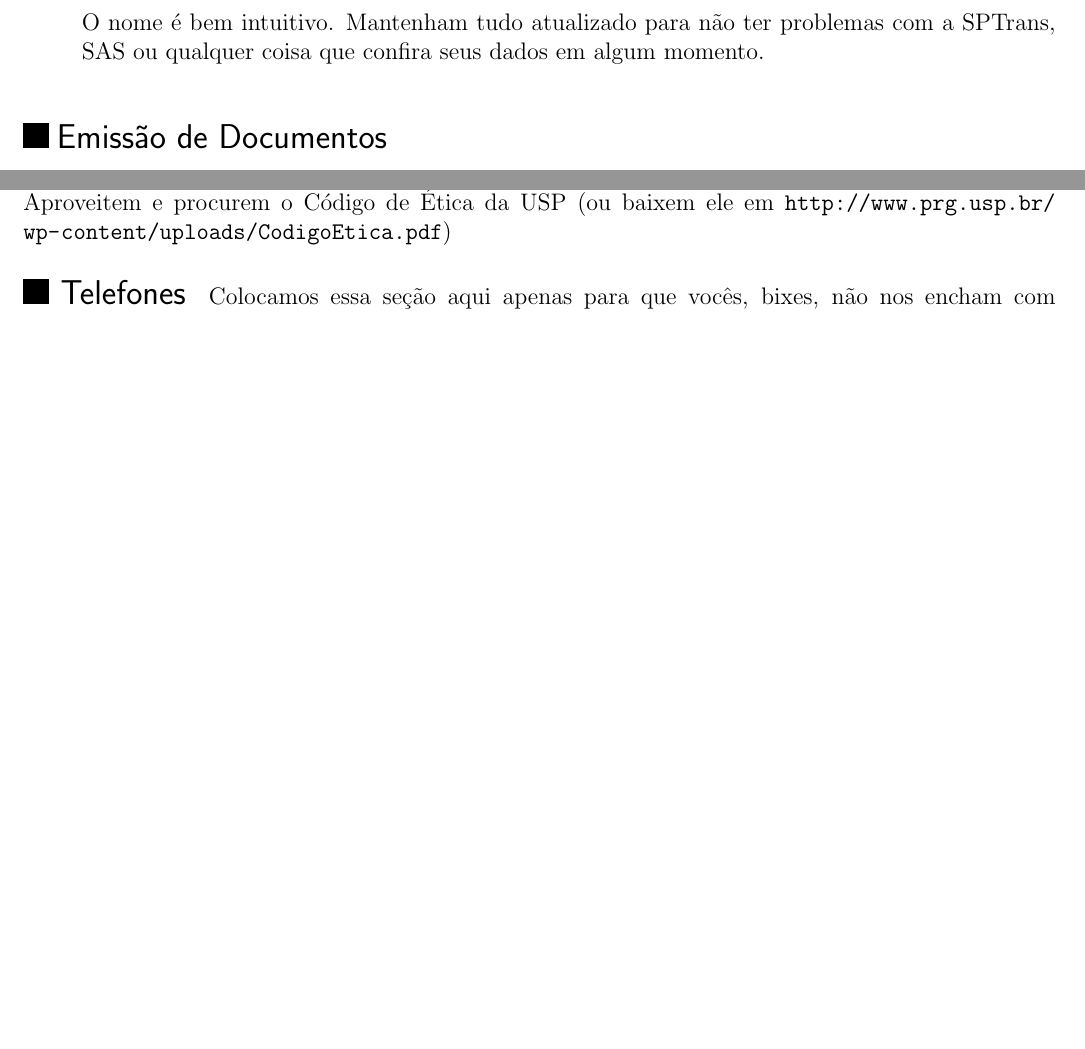
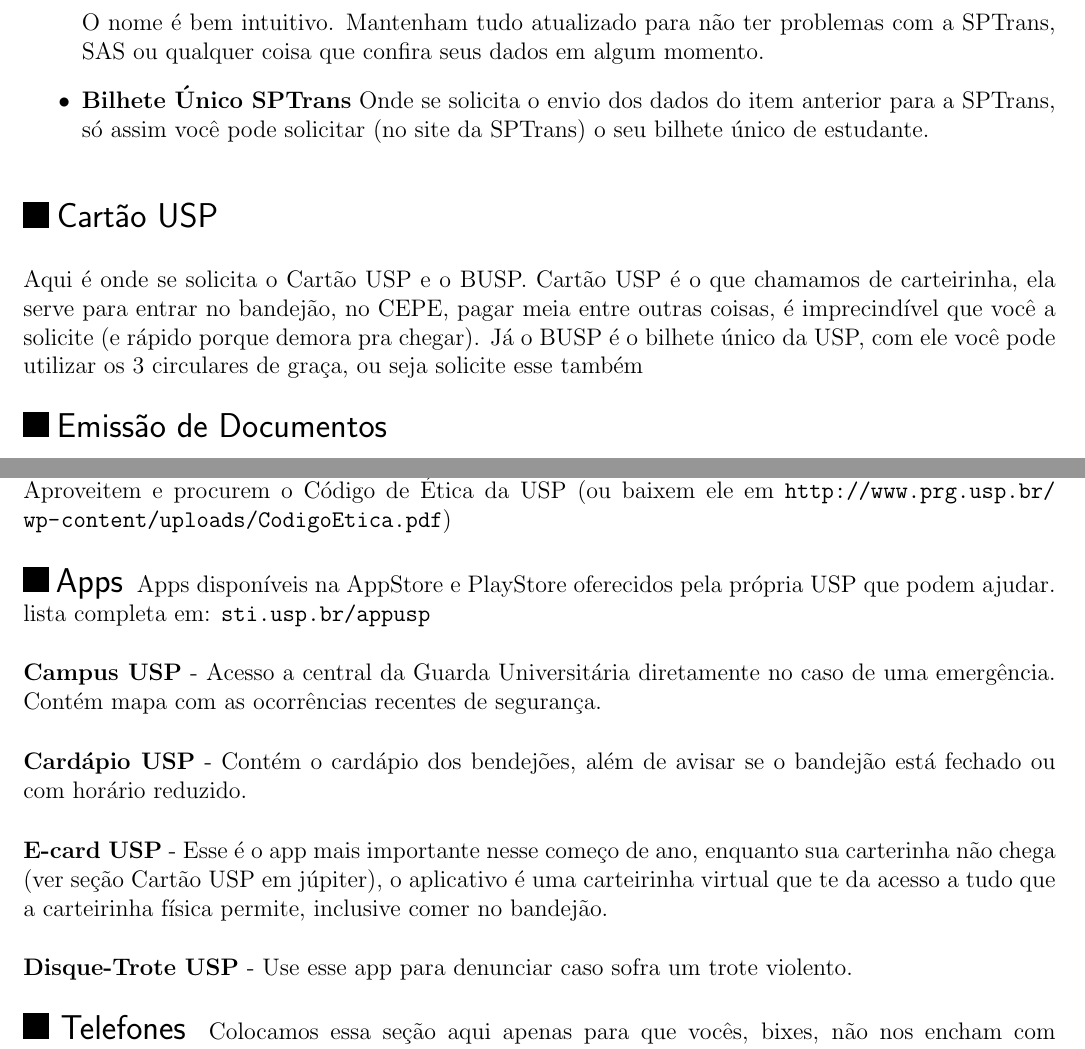
Before and after one commit to Kazuo256/guiadobixo, a LaTeX document (src/GuiaDoBixo.tex, which reads src/jupiter.tex, src/utilidades.tex): two parts of pages 35 and 95 of 100, joined at a grey line, cut so that both start at the same text, the shorter picture padded with empty space. Compiled offline with pdfLaTeX.

Commit message:
uspgamedev, cartao usp e sptrans e apps

```diff
--- a/src/jupiter.tex
+++ b/src/jupiter.tex
@@ -94,7 +94,16 @@
     O nome é bem intuitivo. Mantenham tudo atualizado para não ter problemas com
     a SPTrans, SAS ou qualquer coisa que confira seus dados em algum momento.
 
+  \item \textbf{Bilhete Único SPTrans}
+    Onde se solicita o envio dos dados do item anterior para a SPTrans, só assim você pode solicitar (no site da SPTrans) o seu bilhete único de estudante.
+
 \end{itemize}
+
+\end{subsecao}
+
+\begin{subsecao}{Cartão USP}
+
+Aqui é onde se solicita o Cartão USP e o BUSP. Cartão USP é o que chamamos de carteirinha, ela serve para entrar no bandejão, no CEPE, pagar meia entre outras coisas, é imprecindível que você a solicite (e rápido porque demora pra chegar). Já o BUSP é o bilhete único da USP, com ele você pode utilizar os 3 circulares de graça, ou seja solicite esse também
 
 \end{subsecao}
 
--- a/src/utilidades.tex
+++ b/src/utilidades.tex
@@ -33,6 +33,19 @@
 
 \end{subsecao}
 
+\begin{subsecao}{Apps}
+Apps disponíveis na AppStore e PlayStore oferecidos pela própria USP que podem ajudar. lista completa em: \url{sti.usp.br/appusp}
+
+{\bf Campus USP} - Acesso a central da Guarda Universitária diretamente no caso de uma emergência. Contém mapa com as ocorrências recentes de segurança.
+
+{\bf Cardápio USP} - Contém o cardápio dos bendejões, além de avisar se o bandejão está fechado ou com horário reduzido.
+
+{\bf E-card USP} - Esse é o app mais importante nesse começo de ano, enquanto sua carterinha não chega (ver seção Cartão USP em júpiter), o aplicativo é uma carteirinha virtual que te da acesso a tudo que a carteirinha física permite, inclusive comer no bandejão.
+
+{\bf Disque-Trote USP} - Use esse app para denunciar caso sofra um trote violento.
+
+\end{subsecao}
+
 \begin{subsecao}{Telefones}
 Colocamos essa seção aqui apenas para que vocês, bixes, não nos encham com perguntas
 sobre passes e plantão:
```
Also changed, not shown: src/GuiaDoBixo.tex (+1 -1 lines), src/usp_game_dev.tex (+1 -1 lines), src/img/capa_2020.jpeg (added).
